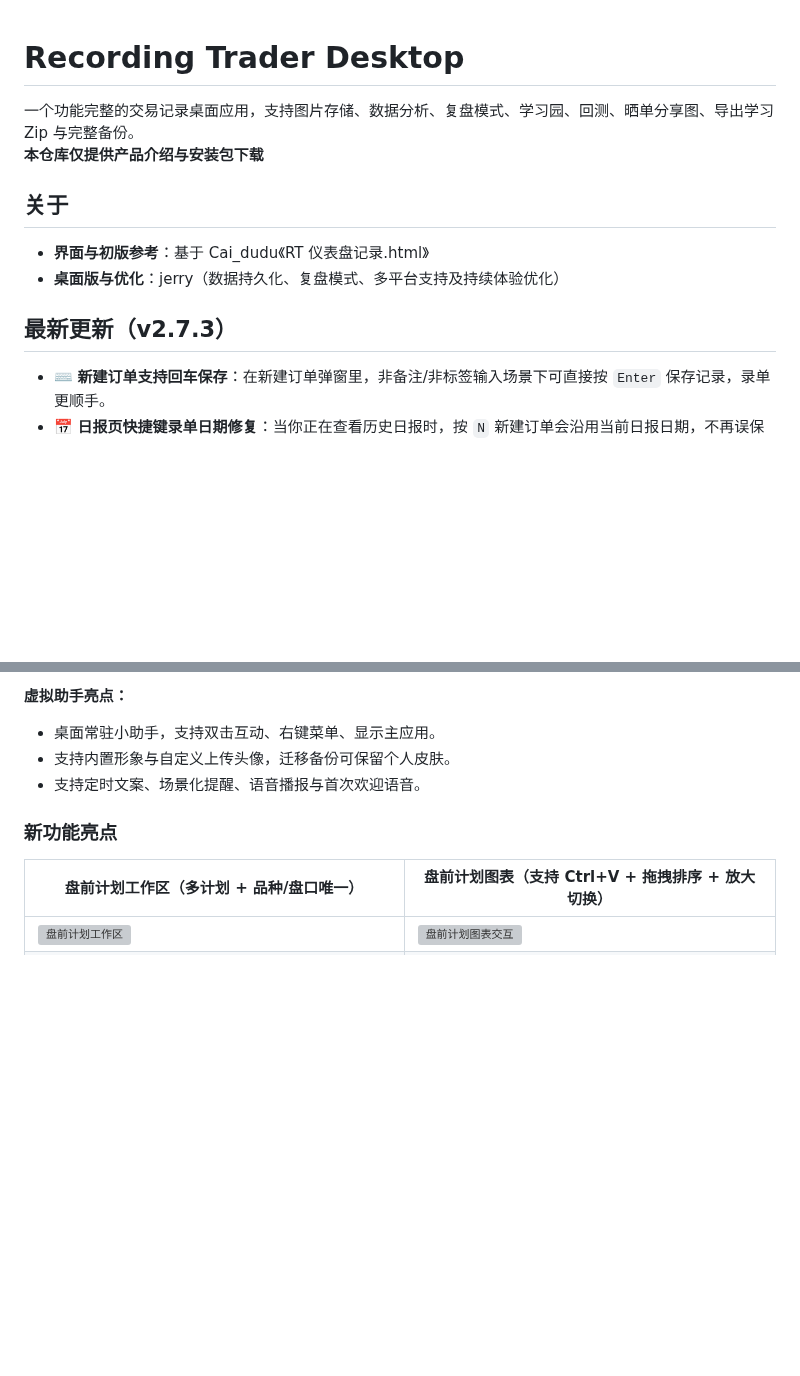
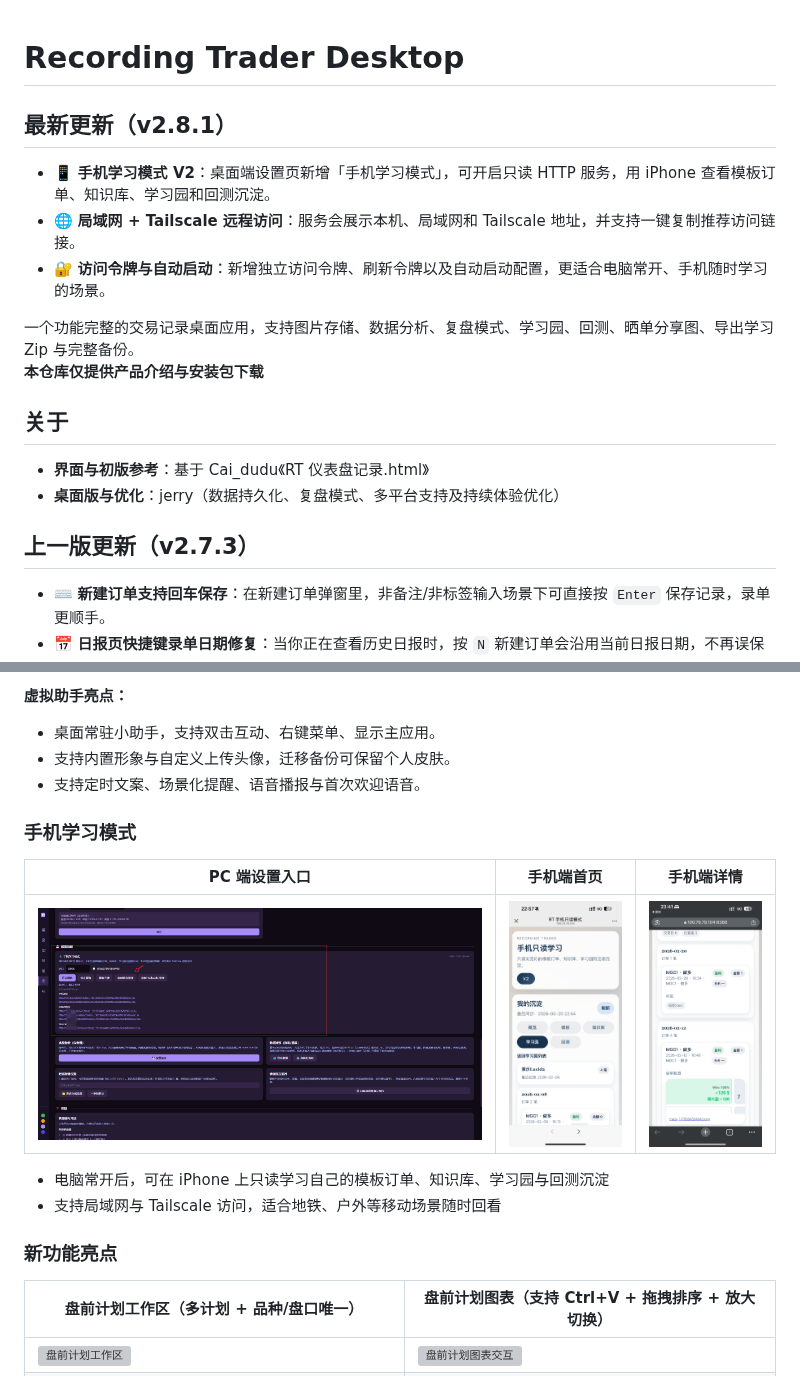
Before and after one commit to 0x144169/recording-trader, a Markdown page: README.md, 2 parts joined by grey strips. GitHub-like rendering; pictures changed too: docs/screenshots/mobile-learning-detail.png (added), docs/screenshots/mobile-learning-home.png (added), docs/screenshots/mobile-learning-settings.png (added); blank space fills up the shorter version; grey boxes are pictures that could not be loaded.

Commit message:
docs: sync for v2.8.1

```diff
--- a/README.md
+++ b/README.md
@@ -1,4 +1,9 @@
 # Recording Trader Desktop
+
+## 最新更新（v2.8.1）
+- 📱 **手机学习模式 V2**：桌面端设置页新增「手机学习模式」，可开启只读 HTTP 服务，用 iPhone 查看模板订单、知识库、学习园和回测沉淀。
+- 🌐 **局域网 + Tailscale 远程访问**：服务会展示本机、局域网和 Tailscale 地址，并支持一键复制推荐访问链接。
+- 🔐 **访问令牌与自动启动**：新增独立访问令牌、刷新令牌以及自动启动配置，更适合电脑常开、手机随时学习的场景。
 
 一个功能完整的交易记录桌面应用，支持图片存储、数据分析、复盘模式、学习园、回测、晒单分享图、导出学习 Zip 与完整备份。
 **本仓库仅提供产品介绍与安装包下载**
@@ -8,7 +13,7 @@
 - **界面与初版参考**：基于 Cai_dudu《RT 仪表盘记录.html》
 - **桌面版与优化**：jerry（数据持久化、复盘模式、多平台支持及持续体验优化）
 
-## 最新更新（v2.7.3）
+## 上一版更新（v2.7.3）
 
 - ⌨️ **新建订单支持回车保存**：在新建订单弹窗里，非备注/非标签输入场景下可直接按 `Enter` 保存记录，录单更顺手。
 - 📅 **日报页快捷键录单日期修复**：当你正在查看历史日报时，按 `N` 新建订单会沿用当前日报日期，不再误保存到今天。
@@ -51,6 +56,15 @@
 - 桌面常驻小助手，支持双击互动、右键菜单、显示主应用。
 - 支持内置形象与自定义上传头像，迁移备份可保留个人皮肤。
 - 支持定时文案、场景化提醒、语音播报与首次欢迎语音。
+
+### 手机学习模式
+
+| PC 端设置入口 | 手机端首页 | 手机端详情 |
+|---|---|---|
+| ![手机学习模式设置入口](docs/screenshots/mobile-learning-settings.png) | ![手机学习模式首页](docs/screenshots/mobile-learning-home.png) | ![手机学习模式详情](docs/screenshots/mobile-learning-detail.png) |
+
+- 电脑常开后，可在 iPhone 上只读学习自己的模板订单、知识库、学习园与回测沉淀
+- 支持局域网与 Tailscale 访问，适合地铁、户外等移动场景随时回看
 
 ### 新功能亮点
 
```
Also changed, not shown: docs/screenshots/README.md (+3 -0 lines).
